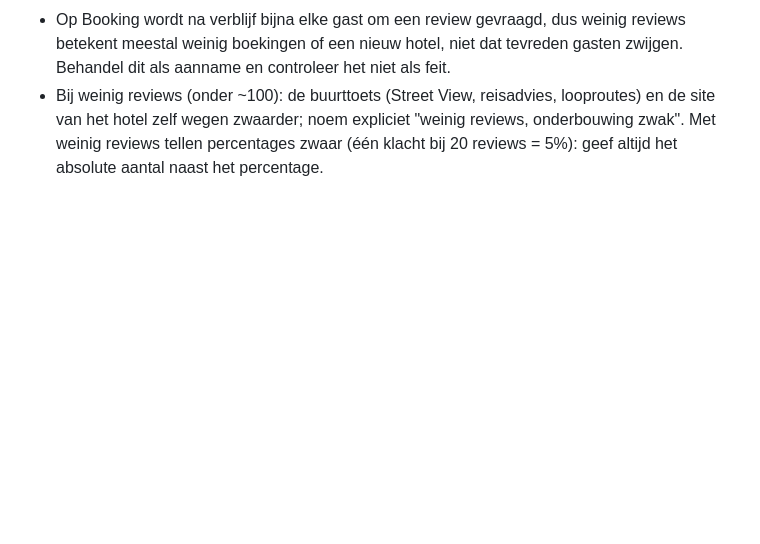
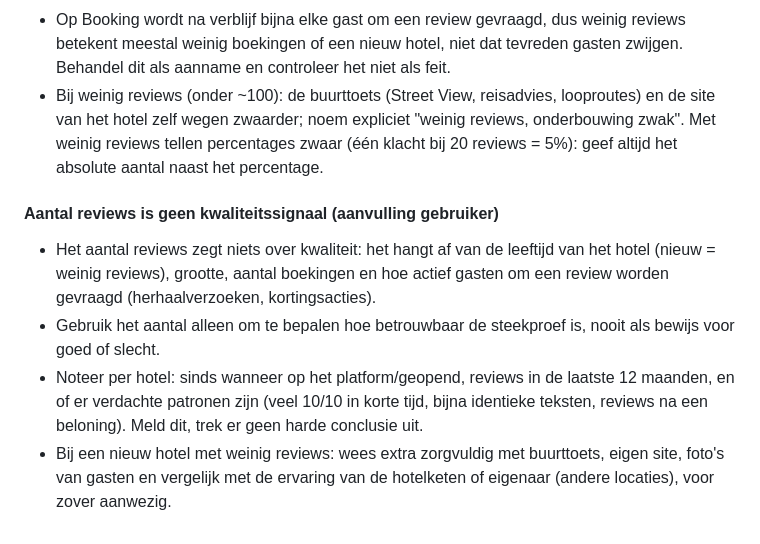
Before and after one commit to hoofkes01/Rondreizen, a Markdown page: CLAUDE.md, the part around the change. GitHub-like rendering; blank space fills up the shorter version.

Commit message:
CLAUDE.md: aantal reviews is geen kwaliteitssignaal
Co-Authored-By: Claude Sonnet 5.5 <noreply@anthropic.com>
Claude-Session: https://claude.ai/code/session_01HwJeaGYicBshwVBaKPk3VH

```diff
--- a/CLAUDE.md
+++ b/CLAUDE.md
@@ -144,3 +144,12 @@ Principe: één klacht zegt weinig, maar een patroon bij veel reviews betekent d
 - Bij weinig reviews (onder ~100): de buurttoets (Street View, reisadvies, looproutes) en de site van het hotel zelf wegen zwaarder;
   noem expliciet "weinig reviews, onderbouwing zwak". Met weinig reviews tellen percentages zwaar (één klacht bij 20 reviews = 5%):
   geef altijd het absolute aantal naast het percentage.
+
+#### Aantal reviews is geen kwaliteitssignaal (aanvulling gebruiker)
+- Het aantal reviews zegt niets over kwaliteit: het hangt af van de leeftijd van het hotel (nieuw = weinig reviews),
+  grootte, aantal boekingen en hoe actief gasten om een review worden gevraagd (herhaalverzoeken, kortingsacties).
+- Gebruik het aantal alleen om te bepalen hoe betrouwbaar de steekproef is, nooit als bewijs voor goed of slecht.
+- Noteer per hotel: sinds wanneer op het platform/geopend, reviews in de laatste 12 maanden, en of er verdachte patronen zijn
+  (veel 10/10 in korte tijd, bijna identieke teksten, reviews na een beloning). Meld dit, trek er geen harde conclusie uit.
+- Bij een nieuw hotel met weinig reviews: wees extra zorgvuldig met buurttoets, eigen site, foto's van gasten en
+  vergelijk met de ervaring van de hotelketen of eigenaar (andere locaties), voor zover aanwezig.
```
